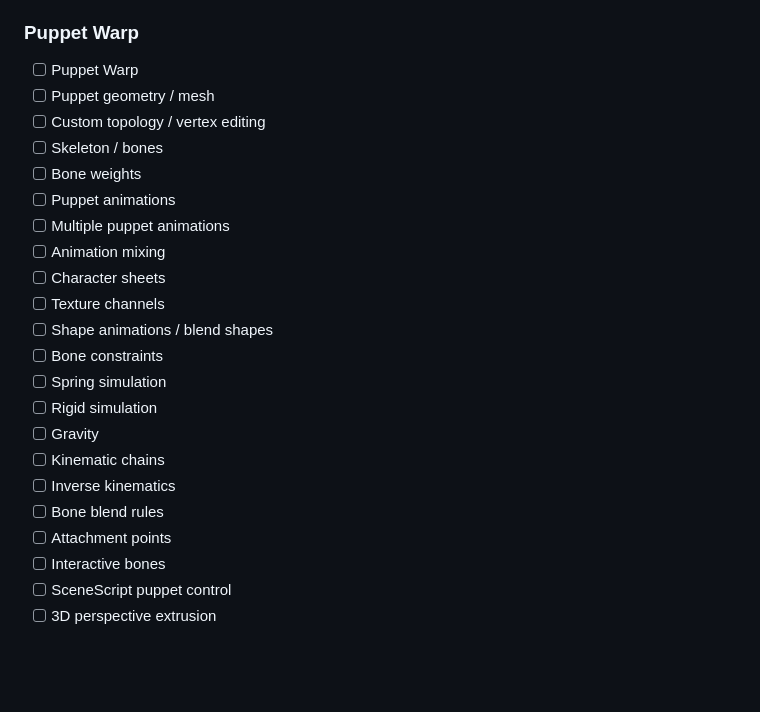
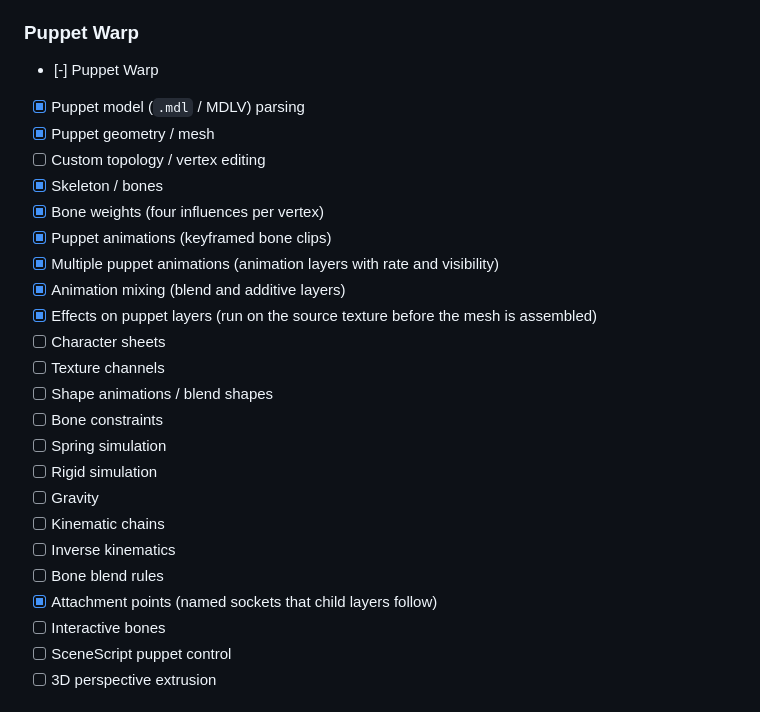
Before and after one commit to AzPepoze/linux-wallpaperengine, a Markdown page: README.md, the part around the change. Rendered like a GitHub page; blank space fills up the shorter version.

Commit message:
docs: mark Puppet Warp mesh, skeleton, animation and attachments as supported
Co-Authored-By: Claude Sonnet 5.5 <noreply@anthropic.com>

```diff
--- a/README.md
+++ b/README.md
@@ -297,14 +297,16 @@ Diagnostics can capture render-pipeline state including pass images, scene stage
 
 ### Puppet Warp
 
-- [ ] Puppet Warp
-- [ ] Puppet geometry / mesh
+- [-] Puppet Warp
+- [x] Puppet model (`.mdl` / MDLV) parsing
+- [x] Puppet geometry / mesh
 - [ ] Custom topology / vertex editing
-- [ ] Skeleton / bones
-- [ ] Bone weights
-- [ ] Puppet animations
-- [ ] Multiple puppet animations
-- [ ] Animation mixing
+- [x] Skeleton / bones
+- [x] Bone weights (four influences per vertex)
+- [x] Puppet animations (keyframed bone clips)
+- [x] Multiple puppet animations (animation layers with rate and visibility)
+- [x] Animation mixing (blend and additive layers)
+- [x] Effects on puppet layers (run on the source texture before the mesh is assembled)
 - [ ] Character sheets
 - [ ] Texture channels
 - [ ] Shape animations / blend shapes
@@ -315,7 +317,7 @@ Diagnostics can capture render-pipeline state including pass images, scene stage
 - [ ] Kinematic chains
 - [ ] Inverse kinematics
 - [ ] Bone blend rules
-- [ ] Attachment points
+- [x] Attachment points (named sockets that child layers follow)
 - [ ] Interactive bones
 - [ ] SceneScript puppet control
 - [ ] 3D perspective extrusion
```
